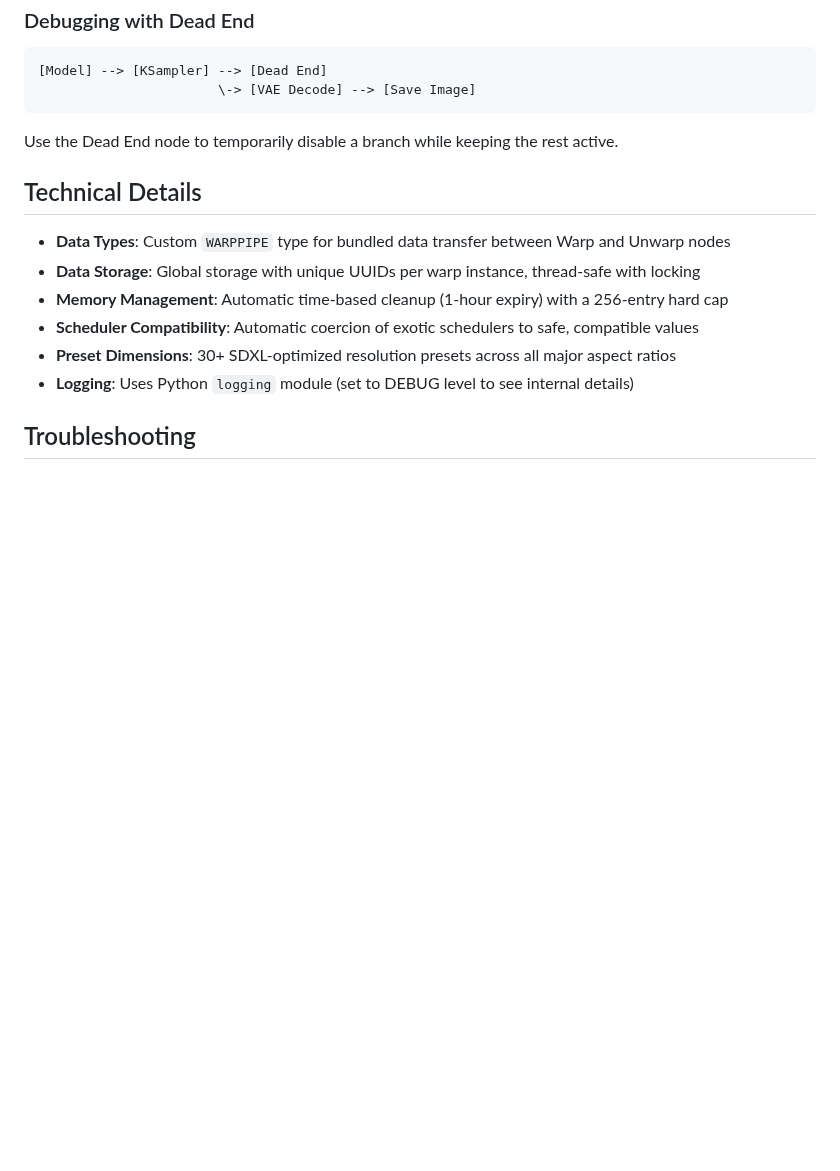
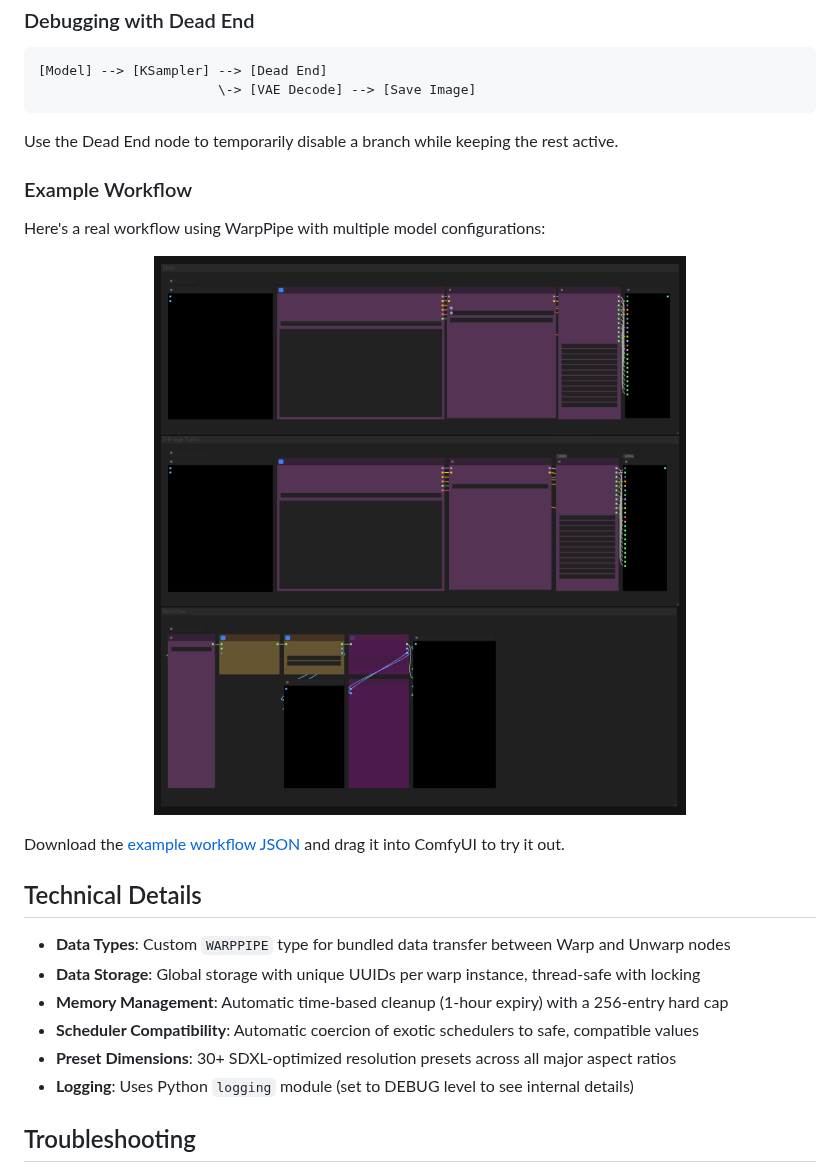
Before and after one commit to gregory-richard/ComfyUI-WarpPipe, a Markdown page: README.md, the part around one of its changes. Rendered like a GitHub page; pictures changed too: examples/workflow_example.png (added); blank space fills up the shorter version.

```diff
--- a/README.md
+++ b/README.md
@@ -194,6 +202,16 @@ Warp B copies all data from Warp A and adds additional data, creating a cumulati
 
 Use the Dead End node to temporarily disable a branch while keeping the rest active.
 
+### Example Workflow
+
+Here's a real workflow using WarpPipe with multiple model configurations:
+
+<p align="center">
+  <img src="examples/workflow_example.png" alt="WarpPipe Example Workflow" width="800">
+</p>
+
+Download the [example workflow JSON](examples/workflow_example.json) and drag it into ComfyUI to try it out.
+
 ## Technical Details
 
 - **Data Types**: Custom `WARPPIPE` type for bundled data transfer between Warp and Unwarp nodes
```
Also changed, not shown: other parts of README.md (+10 -2 lines), 4 other files.
